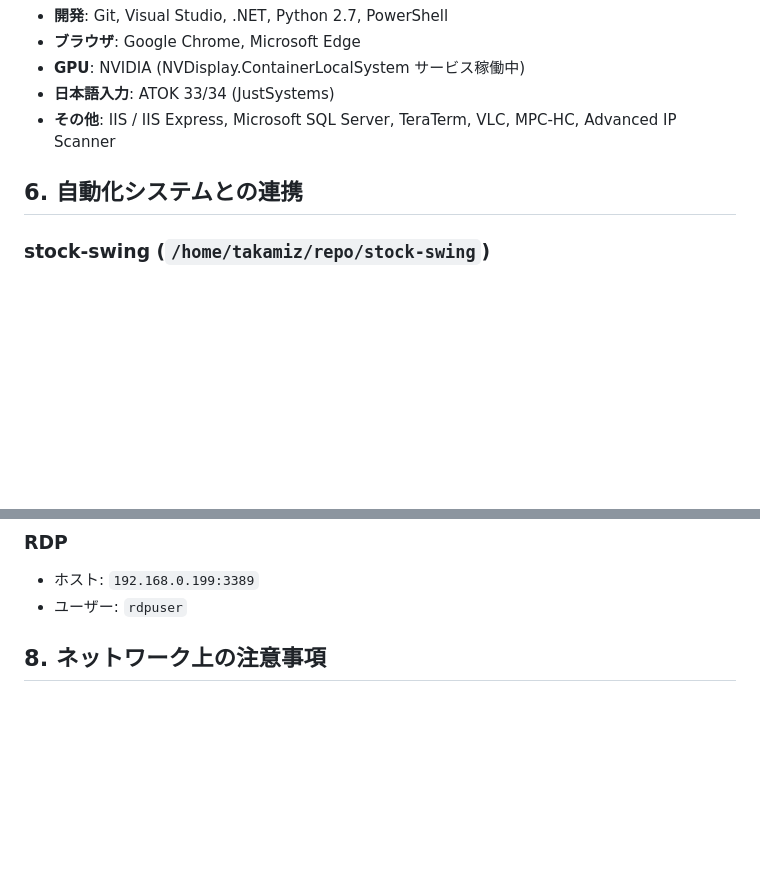
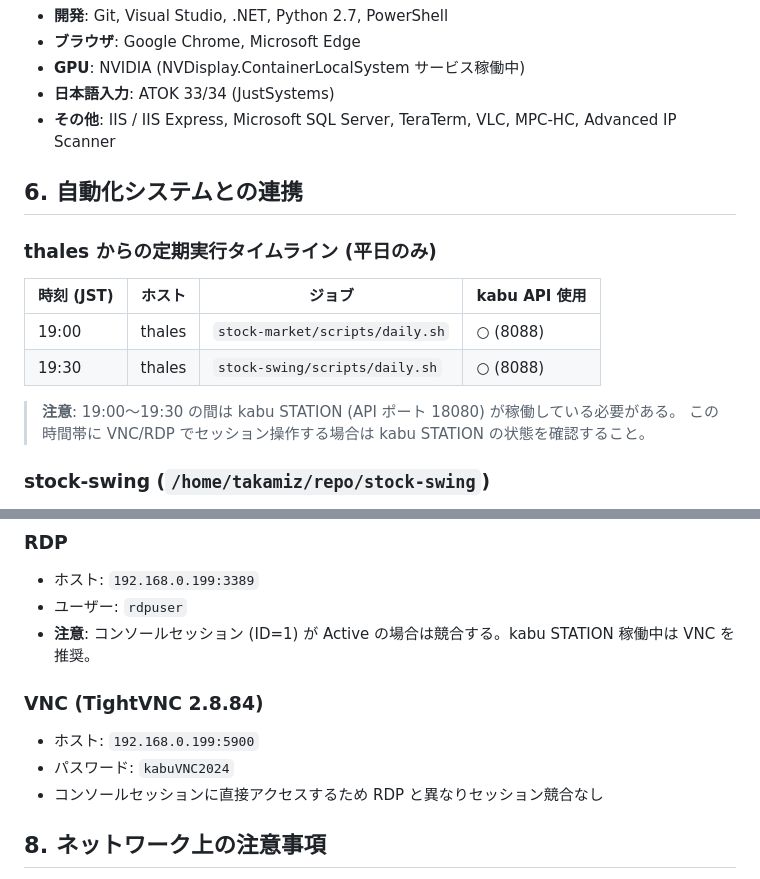
Before and after one commit to takamiz/home-setting, a Markdown page: hosts/kabu.md, 2 parts joined by grey strips. GitHub-like rendering; blank space fills up the shorter version.

Commit message:
docs: update thales service status and kabu station timeline

```diff
--- a/hosts/kabu.md
+++ b/hosts/kabu.md
@@ -97,6 +97,16 @@ LAN 内他マシンから直接 18080/18081 にアクセスできないため、
 
 ## 6. 自動化システムとの連携
 
+### thales からの定期実行タイムライン (平日のみ)
+
+| 時刻 (JST) | ホスト | ジョブ | kabu API 使用 |
+|-----------|--------|--------|--------------|
+| 19:00 | thales | `stock-market/scripts/daily.sh` | ○ (8088) |
+| 19:30 | thales | `stock-swing/scripts/daily.sh` | ○ (8088) |
+
+> **注意**: 19:00〜19:30 の間は kabu STATION (API ポート 18080) が稼働している必要がある。
+> この時間帯に VNC/RDP でセッション操作する場合は kabu STATION の状態を確認すること。
+
 ### stock-swing (`/home/takamiz/repo/stock-swing`)
 - `.env`: `KABU_API_BASE_URL=http://192.168.0.199:8088`
 - REST API 経由で注文発注・ポジション管理
@@ -120,6 +130,12 @@ ssh rdpuser@192.168.0.199   # または ssh rdpuser@kabu.lan
 ### RDP
 - ホスト: `192.168.0.199:3389`
 - ユーザー: `rdpuser`
+- **注意**: コンソールセッション (ID=1) が Active の場合は競合する。kabu STATION 稼働中は VNC を推奨。
+
+### VNC (TightVNC 2.8.84)
+- ホスト: `192.168.0.199:5900`
+- パスワード: `kabuVNC2024`
+- コンソールセッションに直接アクセスするため RDP と異なりセッション競合なし
 
 ## 8. ネットワーク上の注意事項
 
```
Also changed, not shown: docs/system.md (+5 -4 lines).
